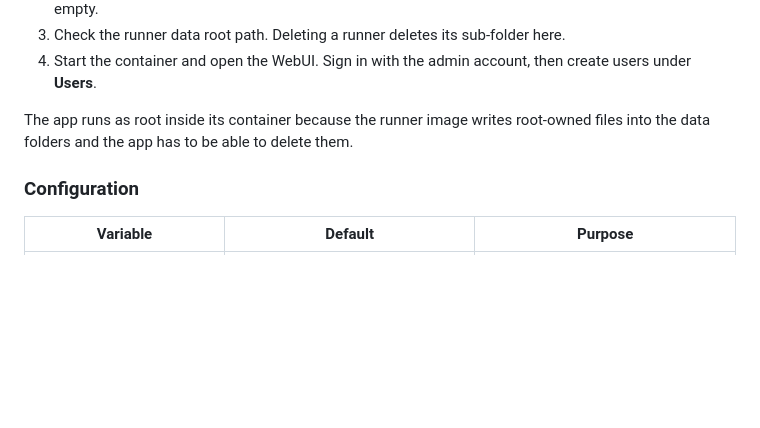
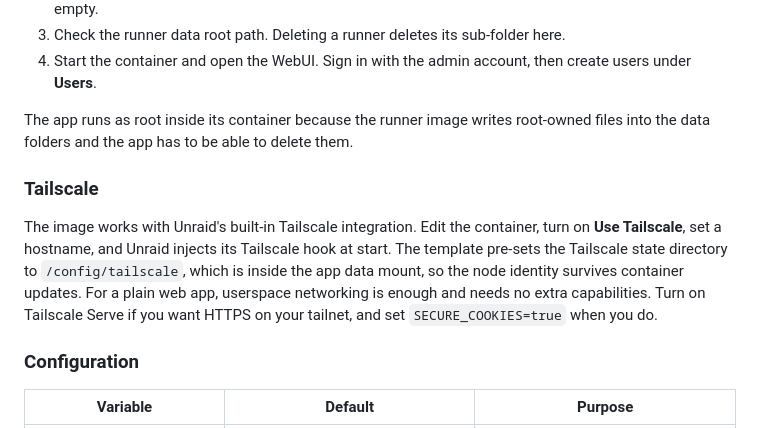
Before and after one commit to Klice/unraid-runner-manager, a Markdown page: README.md, the part around the change. GitHub-like rendering; blank space fills up the shorter version.

Commit message:
docs: describe Tailscale setup

```diff
--- a/README.md
+++ b/README.md
@@ -35,6 +35,10 @@ Because runners register with a single-use token, the app cannot deregister them
 4. Start the container and open the WebUI. Sign in with the admin account, then create users under **Users**.
 
 The app runs as root inside its container because the runner image writes root-owned files into the data folders and the app has to be able to delete them.
+
+### Tailscale
+
+The image works with Unraid's built-in Tailscale integration. Edit the container, turn on **Use Tailscale**, set a hostname, and Unraid injects its Tailscale hook at start. The template pre-sets the Tailscale state directory to `/config/tailscale`, which is inside the app data mount, so the node identity survives container updates. For a plain web app, userspace networking is enough and needs no extra capabilities. Turn on Tailscale Serve if you want HTTPS on your tailnet, and set `SECURE_COOKIES=true` when you do.
 
 ### Configuration
 
```
